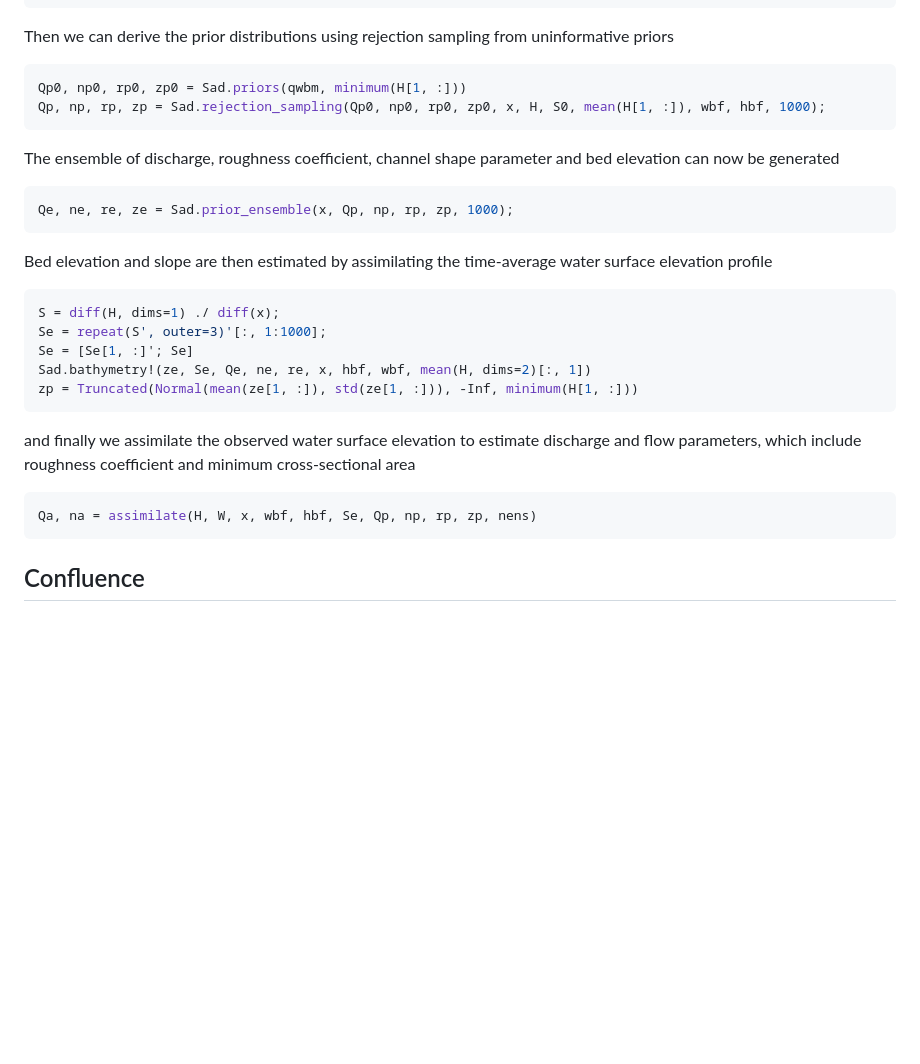
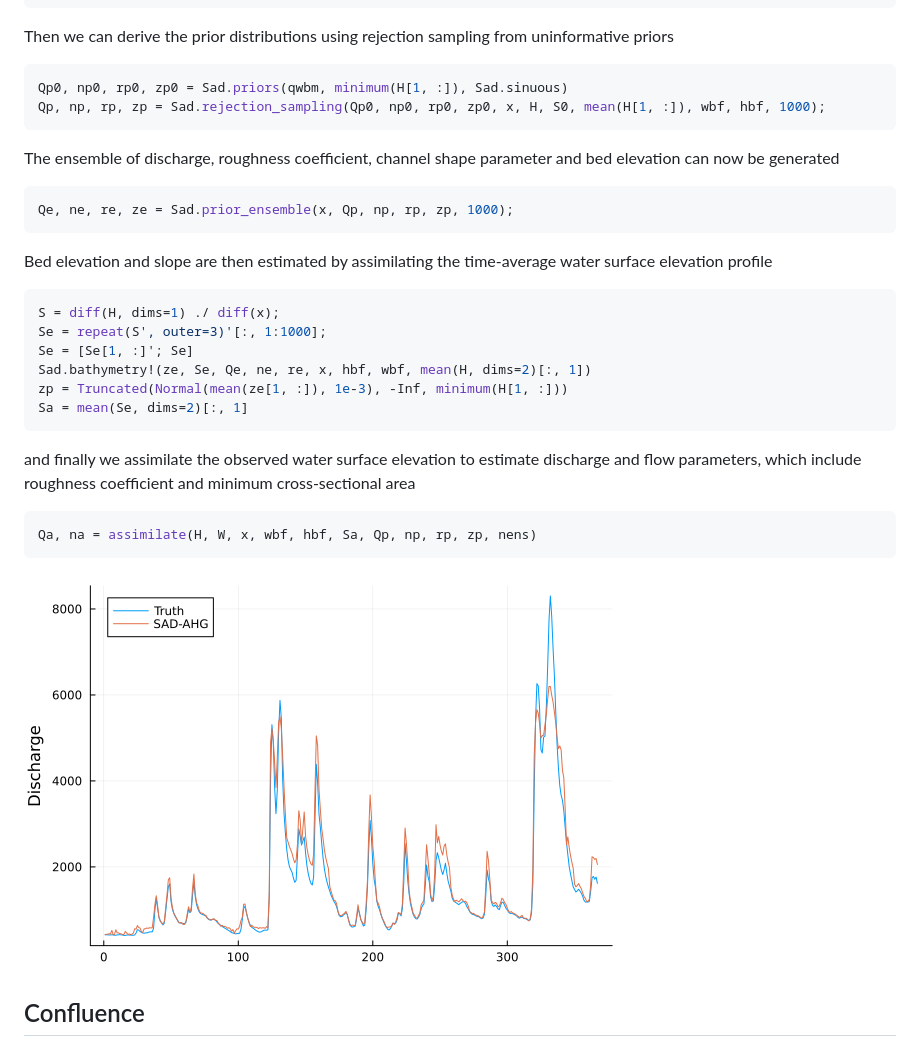
Before and after one commit to Hydro-Umass/Sad.jl, a Markdown page: docs/src/use_cases.md, the part around the change. Rendered like a GitHub page; pictures changed too: docs/src/assets/po.png (added); blank space fills up the shorter version.

Commit message:
Updated documentation

````diff
--- a/docs/src/use_cases.md
+++ b/docs/src/use_cases.md
@@ -27,7 +27,7 @@ S0 = [S0[1]; S0]
 Then we can derive the prior distributions using rejection sampling from uninformative priors
 
 ```julia
-Qp0, np0, rp0, zp0 = Sad.priors(qwbm, minimum(H[1, :]))
+Qp0, np0, rp0, zp0 = Sad.priors(qwbm, minimum(H[1, :]), Sad.sinuous)
 Qp, np, rp, zp = Sad.rejection_sampling(Qp0, np0, rp0, zp0, x, H, S0, mean(H[1, :]), wbf, hbf, 1000);
 ```
 
@@ -44,13 +44,16 @@ S = diff(H, dims=1) ./ diff(x);
 Se = repeat(S', outer=3)'[:, 1:1000];
 Se = [Se[1, :]'; Se]
 Sad.bathymetry!(ze, Se, Qe, ne, re, x, hbf, wbf, mean(H, dims=2)[:, 1])
-zp = Truncated(Normal(mean(ze[1, :]), std(ze[1, :])), -Inf, minimum(H[1, :]))
+zp = Truncated(Normal(mean(ze[1, :]), 1e-3), -Inf, minimum(H[1, :]))
+Sa = mean(Se, dims=2)[:, 1]
 ```
 
 and finally we assimilate the observed water surface elevation to estimate discharge and flow parameters, which include roughness coefficient and minimum cross-sectional area
 
 ```julia
-Qa, na = assimilate(H, W, x, wbf, hbf, Se, Qp, np, rp, zp, nens)
+Qa, na = assimilate(H, W, x, wbf, hbf, Sa, Qp, np, rp, zp, nens)
 ```
 
+![po](./assets/po.png)
+
 ## Confluence
````
